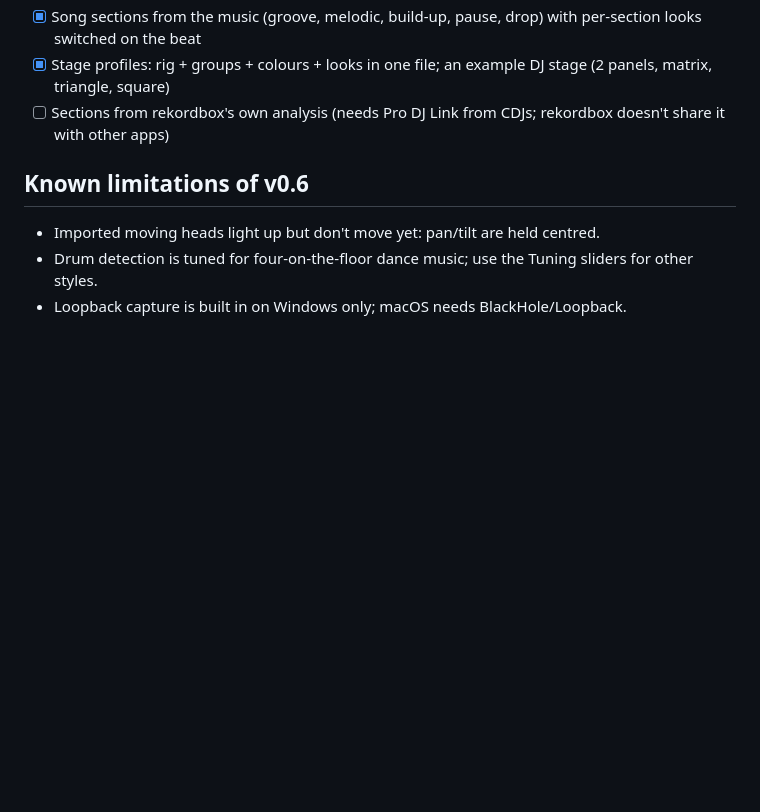
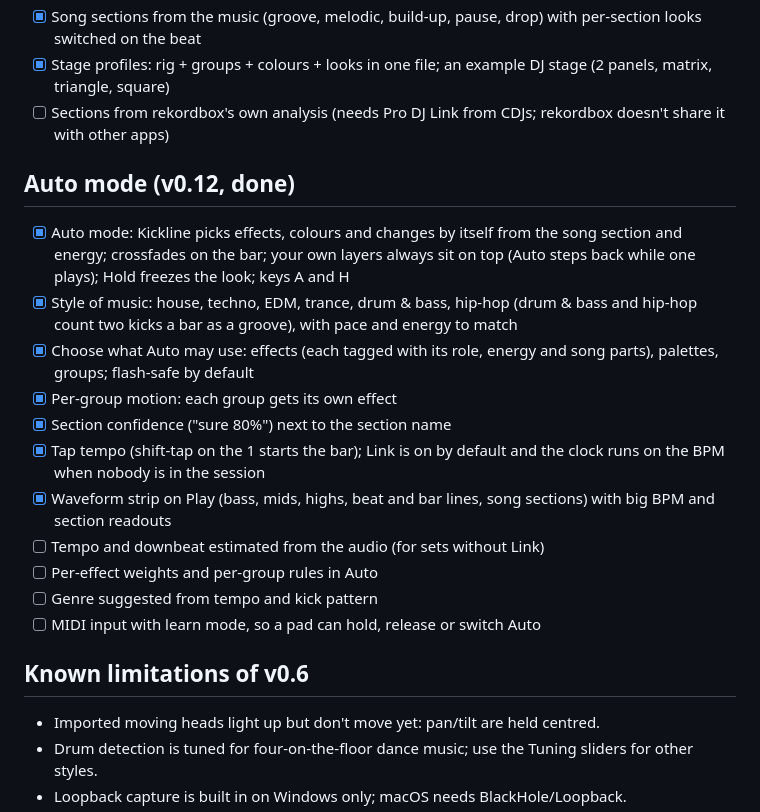
Before and after one commit to powcomnsw/kickline, a Markdown page: ROADMAP.md, the part around the change. Drawn GitHub-style; blank space fills up the shorter version.

```diff
--- a/ROADMAP.md
+++ b/ROADMAP.md
@@ -103,6 +103,20 @@ Key decisions:
 - [x] Stage profiles: rig + groups + colours + looks in one file; an example DJ stage (2 panels, matrix, triangle, square)
 - [ ] Sections from rekordbox's own analysis (needs Pro DJ Link from CDJs; rekordbox doesn't share it with other apps)
 
+## Auto mode (v0.12, done)
+
+- [x] Auto mode: Kickline picks effects, colours and changes by itself from the song section and energy; crossfades on the bar; your own layers always sit on top (Auto steps back while one plays); Hold freezes the look; keys A and H
+- [x] Style of music: house, techno, EDM, trance, drum & bass, hip-hop (drum & bass and hip-hop count two kicks a bar as a groove), with pace and energy to match
+- [x] Choose what Auto may use: effects (each tagged with its role, energy and song parts), palettes, groups; flash-safe by default
+- [x] Per-group motion: each group gets its own effect
+- [x] Section confidence ("sure 80%") next to the section name
+- [x] Tap tempo (shift-tap on the 1 starts the bar); Link is on by default and the clock runs on the BPM when nobody is in the session
+- [x] Waveform strip on Play (bass, mids, highs, beat and bar lines, song sections) with big BPM and section readouts
+- [ ] Tempo and downbeat estimated from the audio (for sets without Link)
+- [ ] Per-effect weights and per-group rules in Auto
+- [ ] Genre suggested from tempo and kick pattern
+- [ ] MIDI input with learn mode, so a pad can hold, release or switch Auto
+
 ## Known limitations of v0.6
 - Imported moving heads light up but don't move yet: pan/tilt are held centred.
 - Drum detection is tuned for four-on-the-floor dance music; use the Tuning sliders for other styles.
```
Also changed, not shown: README.md (+12 -0 lines), docs/screenshots/auto-play.png (added), docs/screenshots/auto-settings.png (added), 12 other files.
